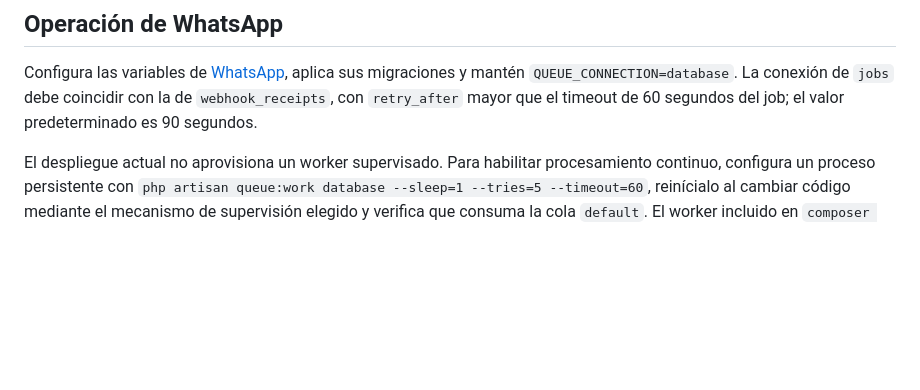
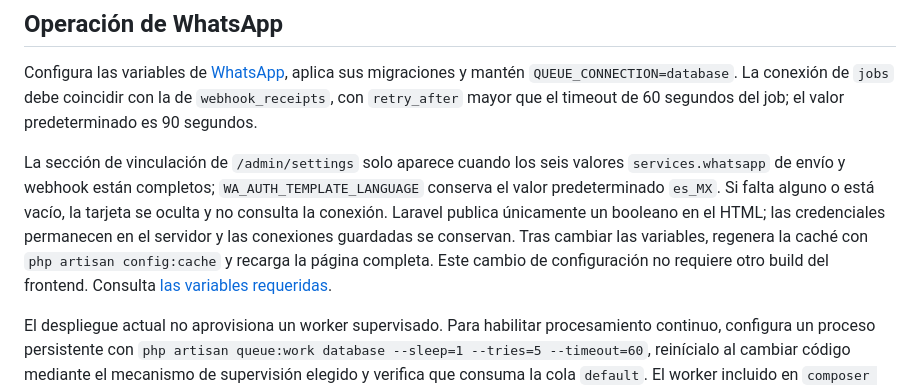
Before and after one commit to javleds/simple_finances, a Markdown page: docs/operations/deployment.md, the part around the change. Drawn GitHub-style; blank space fills up the shorter version.

```diff
--- a/docs/operations/deployment.md
+++ b/docs/operations/deployment.md
@@ -48,6 +48,8 @@ El script no retira automáticamente el contenedor SPA de otro proyecto ni aprov
 
 Configura las variables de [WhatsApp](../integrations/whatsapp.md), aplica sus migraciones y mantén `QUEUE_CONNECTION=database`. La conexión de `jobs` debe coincidir con la de `webhook_receipts`, con `retry_after` mayor que el timeout de 60 segundos del job; el valor predeterminado es 90 segundos.
 
+La sección de vinculación de `/admin/settings` solo aparece cuando los seis valores `services.whatsapp` de envío y webhook están completos; `WA_AUTH_TEMPLATE_LANGUAGE` conserva el valor predeterminado `es_MX`. Si falta alguno o está vacío, la tarjeta se oculta y no consulta la conexión. Laravel publica únicamente un booleano en el HTML; las credenciales permanecen en el servidor y las conexiones guardadas se conservan. Tras cambiar las variables, regenera la caché con `php artisan config:cache` y recarga la página completa. Este cambio de configuración no requiere otro build del frontend. Consulta [las variables requeridas](../integrations/whatsapp.md#configuración).
+
 El despliegue actual no aprovisiona un worker supervisado. Para habilitar procesamiento continuo, configura un proceso persistente con `php artisan queue:work database --sleep=1 --tries=5 --timeout=60`, reinícialo al cambiar código mediante el mecanismo de supervisión elegido y verifica que consuma la cola `default`. El worker incluido en `composer run dev` es para desarrollo.
 
 Registra en Meta la URL HTTPS pública `/api/whatsapp/webhook`, verifica el GET y suscribe el campo `messages`. Comprueba firma, persistencia y procesamiento del POST por separado: un `200` confirma recepción durable, no procesamiento de negocio. Revisa `php artisan queue:failed` y reintenta jobs corregidos con `php artisan queue:retry <uuid>`.
```
Also changed, not shown: docs/operations/local-development.md (+2 -0 lines), docs/testing/strategy.md (+5 -1 lines).
